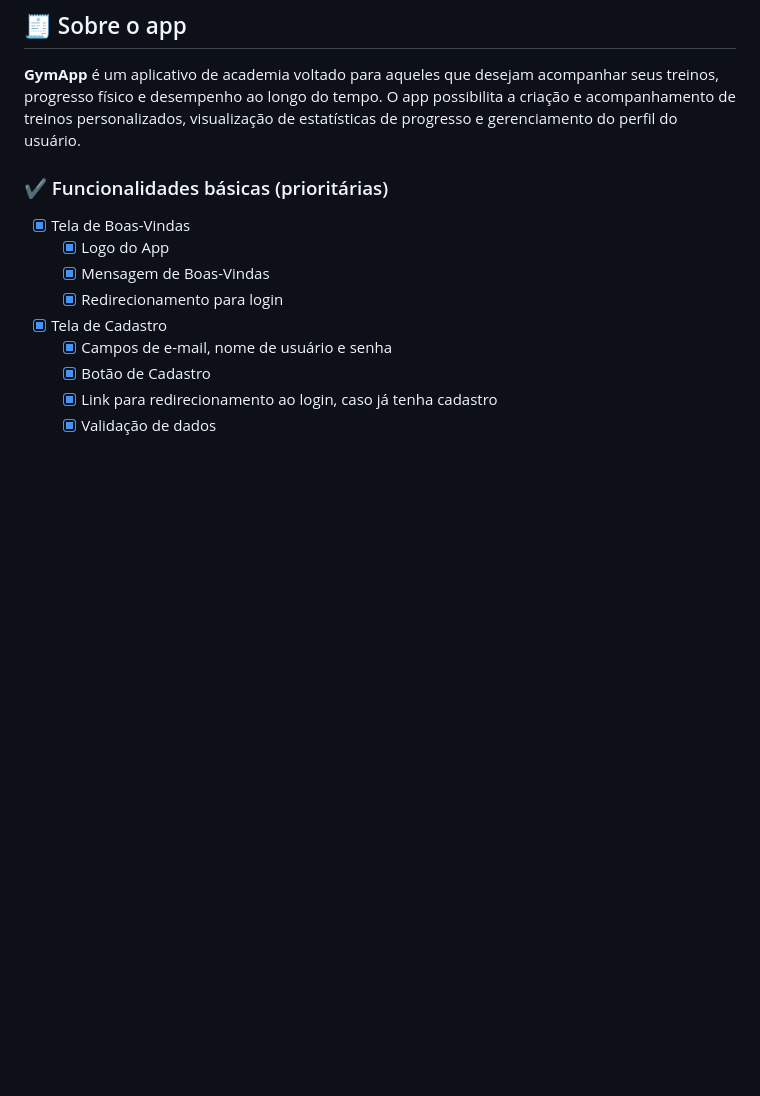
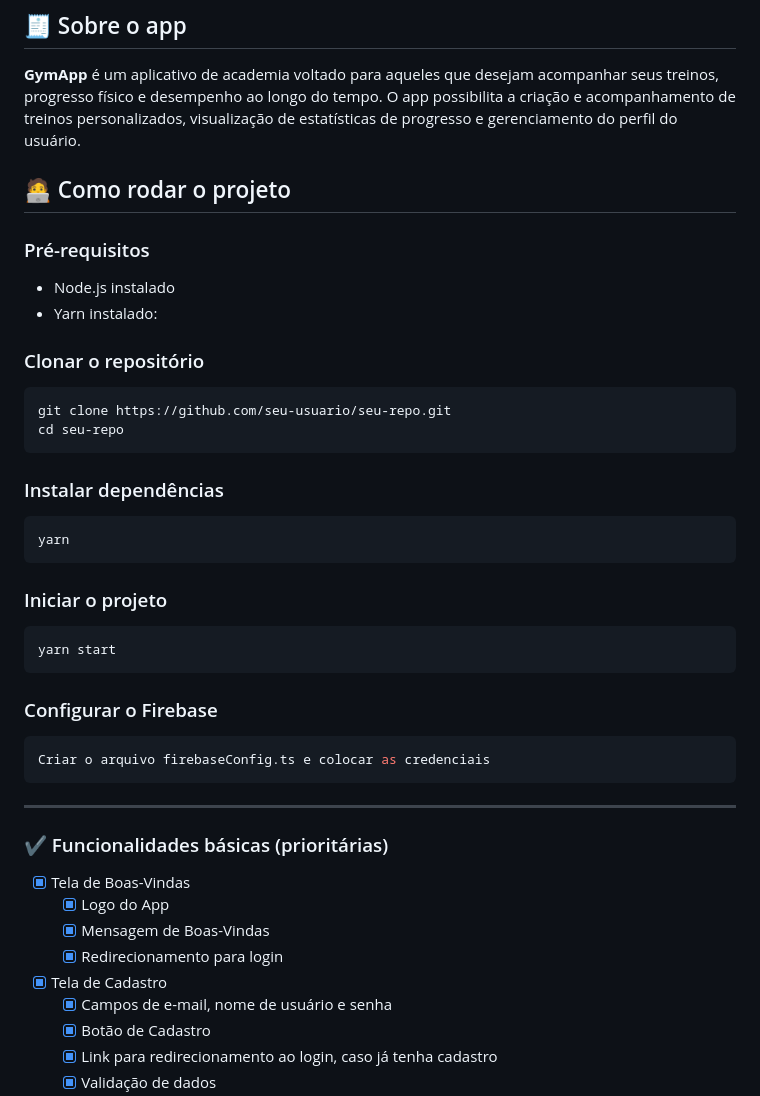
Before and after one commit to joaoribeiro74/GymApp, a Markdown page: README.md, the part around the change. Drawn GitHub-style; blank space fills up the shorter version.

````diff
--- a/README.md
+++ b/README.md
@@ -3,6 +3,40 @@
 ## 🧾 Sobre o app
 
 **GymApp** é um aplicativo de academia voltado para aqueles que desejam acompanhar seus treinos, progresso físico e desempenho ao longo do tempo. O app possibilita a criação e acompanhamento de treinos personalizados, visualização de estatísticas de progresso e gerenciamento do perfil do usuário.
+
+## 🧑‍💻 Como rodar o projeto
+
+### Pré-requisitos
+
+- Node.js instalado
+- Yarn instalado:
+
+### Clonar o repositório
+
+```bash
+git clone https://github.com/seu-usuario/seu-repo.git
+cd seu-repo
+```
+
+### Instalar dependências
+
+```bash
+yarn
+```
+
+### Iniciar o projeto
+
+```bash
+yarn start
+```
+
+### Configurar o Firebase
+
+```bash
+Criar o arquivo firebaseConfig.ts e colocar as credenciais
+```
+
+---
 
 ### ✔️ Funcionalidades básicas (prioritárias)
 
````
